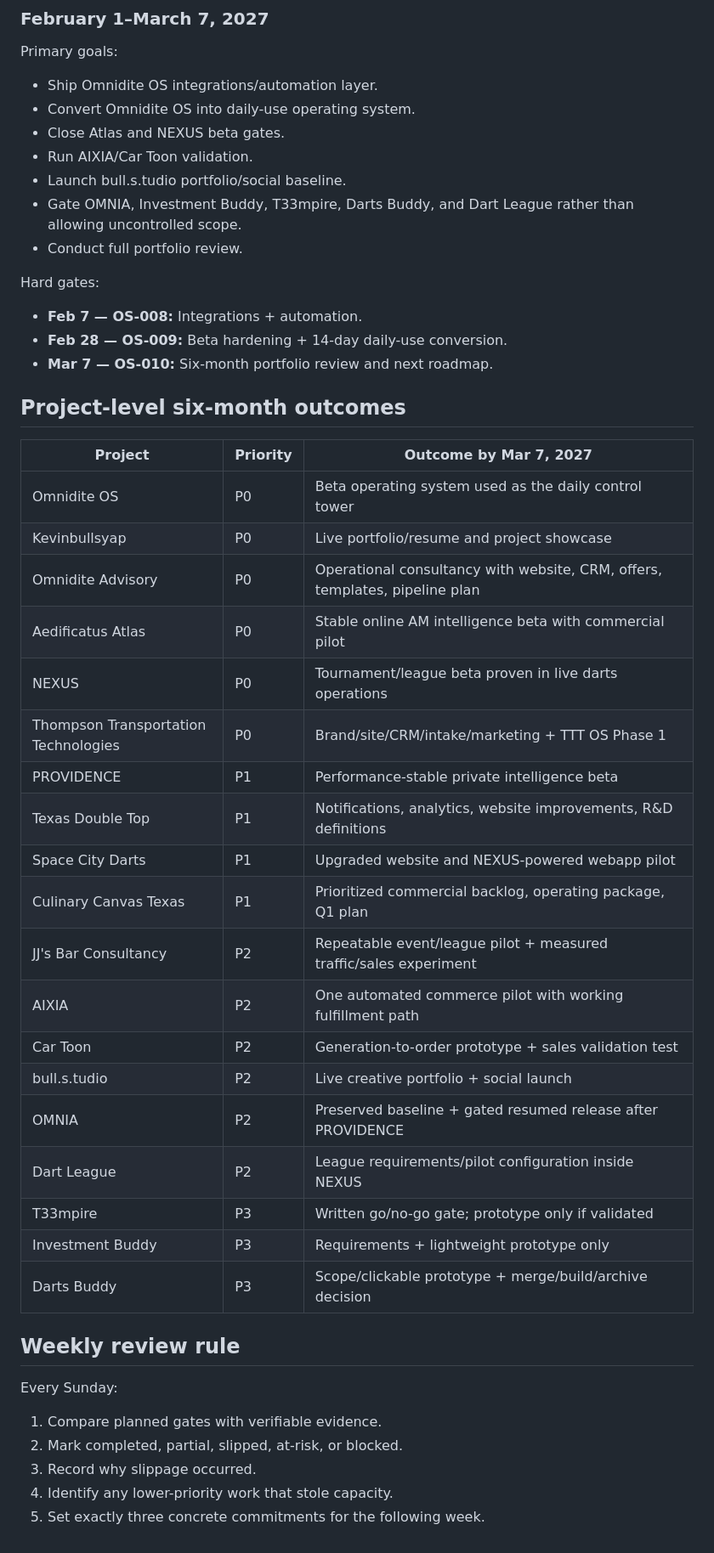
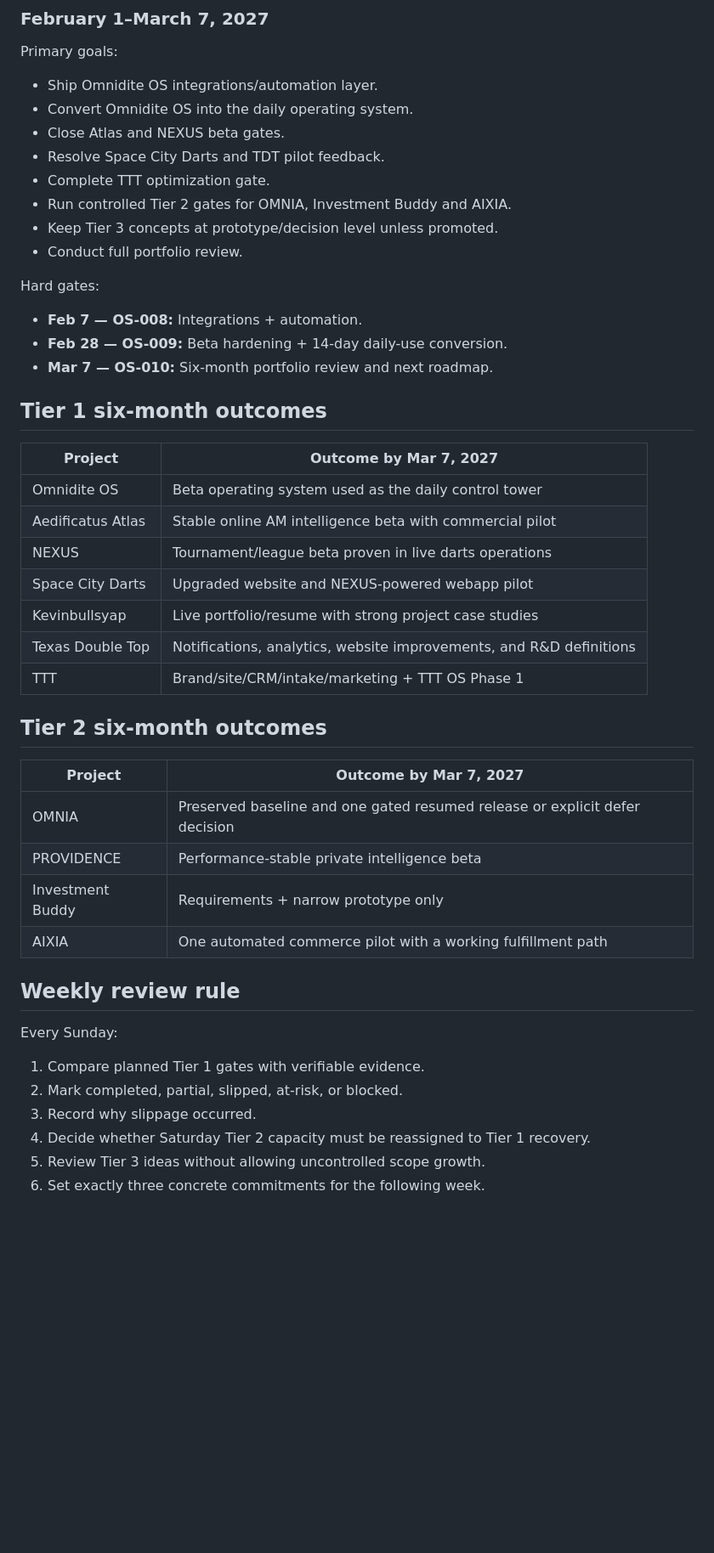
Before and after one commit to BULLS192/Omnidite-OS, a Markdown page: docs/ROADMAP.md, the part around one of its changes. Shown at 85% size. Rendered like a GitHub page; blank space fills up the shorter version.

Commit message:
Reframe six-month roadmap around Tier 1/2/3 priorities

```diff
--- a/docs/ROADMAP.md
+++ b/docs/ROADMAP.md
@@ -91,11 +140,12 @@ Hard gates:
 ### February 1–March 7, 2027
 Primary goals:
 - Ship Omnidite OS integrations/automation layer.
-- Convert Omnidite OS into daily-use operating system.
+- Convert Omnidite OS into the daily operating system.
 - Close Atlas and NEXUS beta gates.
-- Run AIXIA/Car Toon validation.
-- Launch bull.s.tudio portfolio/social baseline.
-- Gate OMNIA, Investment Buddy, T33mpire, Darts Buddy, and Dart League rather than allowing uncontrolled scope.
+- Resolve Space City Darts and TDT pilot feedback.
+- Complete TTT optimization gate.
+- Run controlled Tier 2 gates for OMNIA, Investment Buddy and AIXIA.
+- Keep Tier 3 concepts at prototype/decision level unless promoted.
 - Conduct full portfolio review.
 
 Hard gates:
@@ -103,34 +153,32 @@ Hard gates:
 - **Feb 28 — OS-009:** Beta hardening + 14-day daily-use conversion.
 - **Mar 7 — OS-010:** Six-month portfolio review and next roadmap.
 
-## Project-level six-month outcomes
+## Tier 1 six-month outcomes
 
-| Project | Priority | Outcome by Mar 7, 2027 |
-|---|---|---|
-| Omnidite OS | P0 | Beta operating system used as the daily control tower |
-| Kevinbullsyap | P0 | Live portfolio/resume and project showcase |
-| Omnidite Advisory | P0 | Operational consultancy with website, CRM, offers, templates, pipeline plan |
-| Aedificatus Atlas | P0 | Stable online AM intelligence beta with commercial pilot |
-| NEXUS | P0 | Tournament/league beta proven in live darts operations |
-| Thompson Transportation Technologies | P0 | Brand/site/CRM/intake/marketing + TTT OS Phase 1 |
-| PROVIDENCE | P1 | Performance-stable private intelligence beta |
-| Texas Double Top | P1 | Notifications, analytics, website improvements, R&D definitions |
-| Space City Darts | P1 | Upgraded website and NEXUS-powered webapp pilot |
-| Culinary Canvas Texas | P1 | Prioritized commercial backlog, operating package, Q1 plan |
-| JJ's Bar Consultancy | P2 | Repeatable event/league pilot + measured traffic/sales experiment |
-| AIXIA | P2 | One automated commerce pilot with working fulfillment path |
-| Car Toon | P2 | Generation-to-order prototype + sales validation test |
-| bull.s.tudio | P2 | Live creative portfolio + social launch |
-| OMNIA | P2 | Preserved baseline + gated resumed release after PROVIDENCE |
-| Dart League | P2 | League requirements/pilot configuration inside NEXUS |
-| T33mpire | P3 | Written go/no-go gate; prototype only if validated |
-| Investment Buddy | P3 | Requirements + lightweight prototype only |
-| Darts Buddy | P3 | Scope/clickable prototype + merge/build/archive decision |
+| Project | Outcome by Mar 7, 2027 |
+|---|---|
+| Omnidite OS | Beta operating system used as the daily control tower |
+| Aedificatus Atlas | Stable online AM intelligence beta with commercial pilot |
+| NEXUS | Tournament/league beta proven in live darts operations |
+| Space City Darts | Upgraded website and NEXUS-powered webapp pilot |
+| Kevinbullsyap | Live portfolio/resume with strong project case studies |
+| Texas Double Top | Notifications, analytics, website improvements, and R&D definitions |
+| TTT | Brand/site/CRM/intake/marketing + TTT OS Phase 1 |
+
+## Tier 2 six-month outcomes
+
+| Project | Outcome by Mar 7, 2027 |
+|---|---|
+| OMNIA | Preserved baseline and one gated resumed release or explicit defer decision |
+| PROVIDENCE | Performance-stable private intelligence beta |
+| Investment Buddy | Requirements + narrow prototype only |
+| AIXIA | One automated commerce pilot with a working fulfillment path |
 
 ## Weekly review rule
 Every Sunday:
-1. Compare planned gates with verifiable evidence.
+1. Compare planned Tier 1 gates with verifiable evidence.
 2. Mark completed, partial, slipped, at-risk, or blocked.
 3. Record why slippage occurred.
-4. Identify any lower-priority work that stole capacity.
-5. Set exactly three concrete commitments for the following week.
+4. Decide whether Saturday Tier 2 capacity must be reassigned to Tier 1 recovery.
+5. Review Tier 3 ideas without allowing uncontrolled scope growth.
+6. Set exactly three concrete commitments for the following week.
```
Also changed, not shown: other parts of docs/ROADMAP.md (+80 -31 lines).
